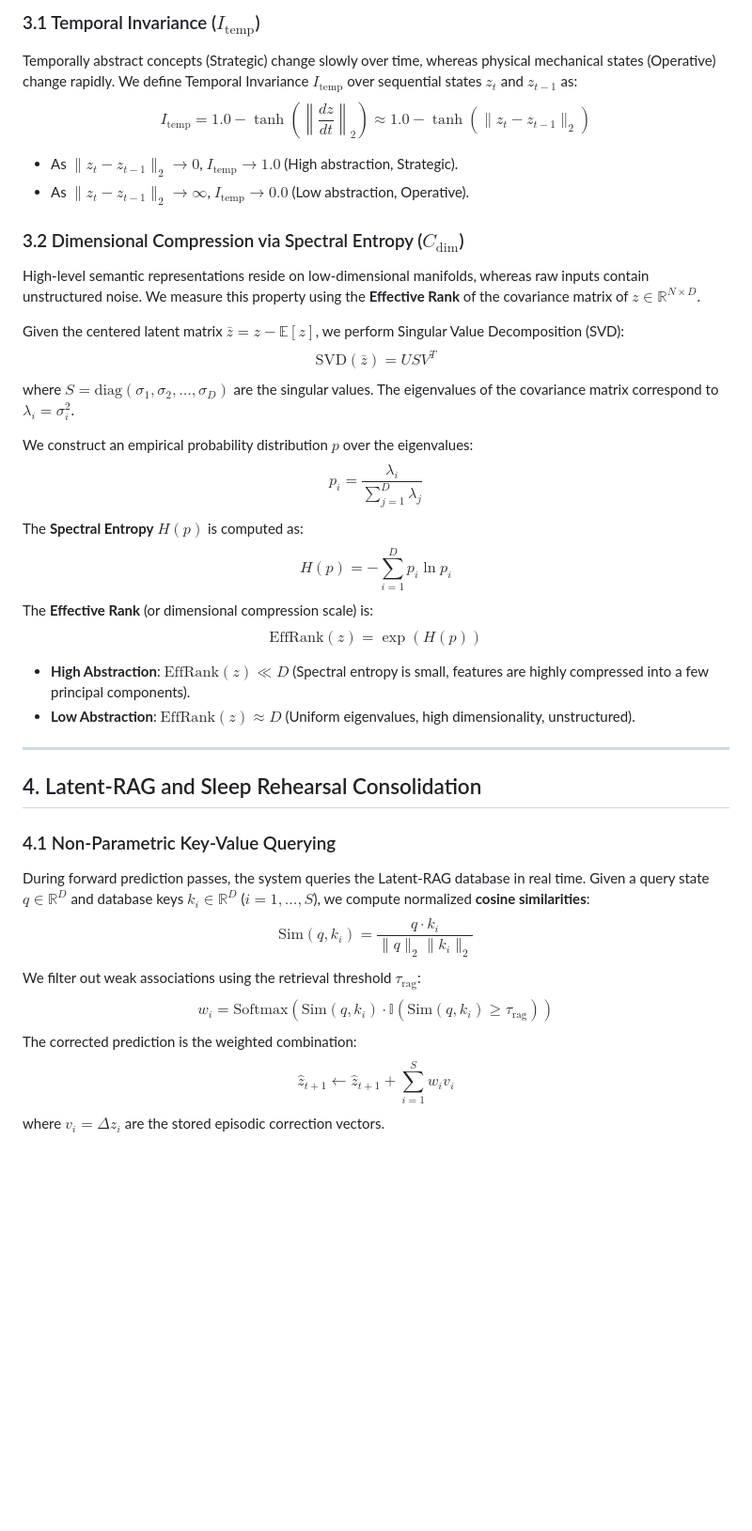
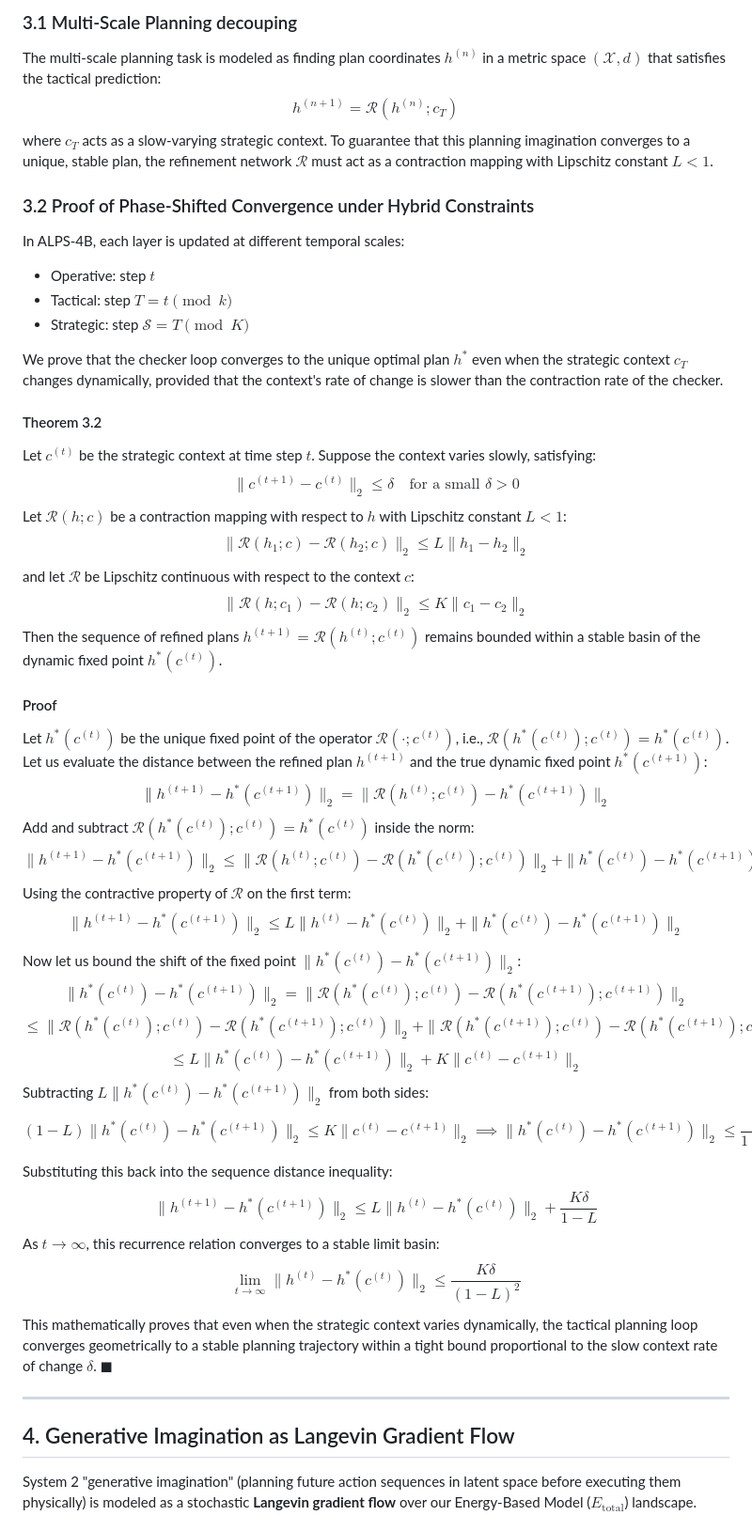
Before and after one commit to 4qdrai/ALPS-4B, a Markdown page: docs/mathematical_foundations.md, the part around one of its changes. Shown at 94% size. Drawn GitHub-style; blank space fills up the shorter version.

```diff
--- a/docs/mathematical_foundations.md
+++ b/docs/mathematical_foundations.md
@@ -84,36 +93,51 @@ To automatically route representation vectors into the correct hierarchical memo
 
-### 3.1 Temporal Invariance ($I_{\text{temp}}$)
-Temporally abstract concepts (Strategic) change slowly over time, whereas physical mechanical states (Operative) change rapidly. We define Temporal Invariance $I_{\text{temp}}$ over sequential states $z_t$ and $z_{t-1}$ as:
-$$I_{\text{temp}} = 1.0 - \tanh\left( \left\| \frac{d z}{d t} \right\|_2 \right) \approx 1.0 - \tanh\left( \| z_t - z_{t-1} \|_2 \right)$$
-* As $\|z_t - z_{t-1}\|_2 \rightarrow 0$, $I_{\text{temp}} \rightarrow 1.0$ (High abstraction, Strategic).
-* As $\|z_t - z_{t-1}\|_2 \rightarrow \infty$, $I_{\text{temp}} \rightarrow 0.0$ (Low abstraction, Operative).
+### 3.1 Multi-Scale Planning decouping
+The multi-scale planning task is modeled as finding plan coordinates $h^{(n)}$ in a metric space $(\mathcal{X}, d)$ that satisfies the tactical prediction:
+$$h^{(n+1)} = \mathcal{R}(h^{(n)}; c_T)$$
+where $c_T$ acts as a slow-varying strategic context. To guarantee that this planning imagination converges to a unique, stable plan, the refinement network $\mathcal{R}$ must act as a contraction mapping with Lipschitz constant $L < 1$.
 
-### 3.2 Dimensional Compression via Spectral Entropy ($C_{\text{dim}}$)
-High-level semantic representations reside on low-dimensional manifolds, whereas raw inputs contain unstructured noise. We measure this property using the **Effective Rank** of the covariance matrix of $z \in \mathbb{R}^{N \times D}$.
+### 3.2 Proof of Phase-Shifted Convergence under Hybrid Constraints
+In ALPS-4B, each layer is updated at different temporal scales:
+* Operative: step $t$
+* Tactical: step $T = t \pmod k$
+* Strategic: step $\mathcal{S} = T \pmod K$
 
-Given the centered latent matrix $\bar{z} = z - \mathbb{E}[z]$, we perform Singular Value Decomposition (SVD):
-$$\text{SVD}(\bar{z}) = U S V^T$$
-where $S = \text{diag}(\sigma_1, \sigma_2, \dots, \sigma_D)$ are the singular values. The eigenvalues of the covariance matrix correspond to $\lambda_i = \sigma_i^2$.
+We prove that the checker loop converges to the unique optimal plan $h^*$ even when the strategic context $c_T$ changes dynamically, provided that the context's rate of change is slower than the contraction rate of the checker.
 
-We construct an empirical probability distribution $p$ over the eigenvalues:
-$$p_i = \frac{\lambda_i}{\sum_{j=1}^D \lambda_j}$$
-The **Spectral Entropy** $H(p)$ is computed as:
-$$H(p) = - \sum_{i=1}^D p_i \ln p_i$$
-The **Effective Rank** (or dimensional compression scale) is:
-$$\text{EffRank}(z) = \exp(H(p))$$
-* **High Abstraction**: $\text{EffRank}(z) \ll D$ (Spectral entropy is small, features are highly compressed into a few principal components).
-* **Low Abstraction**: $\text{EffRank}(z) \approx D$ (Uniform eigenvalues, high dimensionality, unstructured).
+#### Theorem 3.2
+Let $c^{(t)}$ be the strategic context at time step $t$. Suppose the context varies slowly, satisfying:
+$$\| c^{(t+1)} - c^{(t)} \|_2 \le \delta \quad \text{for a small } \delta > 0$$
+Let $\mathcal{R}(h; c)$ be a contraction mapping with respect to $h$ with Lipschitz constant $L < 1$:
+$$\| \mathcal{R}(h_1; c) - \mathcal{R}(h_2; c) \|_2 \le L \| h_1 - h_2 \|_2$$
+and let $\mathcal{R}$ be Lipschitz continuous with respect to the context $c$:
+$$\| \mathcal{R}(h; c_1) - \mathcal{R}(h; c_2) \|_2 \le K \| c_1 - c_2 \|_2$$
+Then the sequence of refined plans $h^{(t+1)} = \mathcal{R}(h^{(t)}; c^{(t)})$ remains bounded within a stable basin of the dynamic fixed point $h^*(c^{(t)})$.
+
+#### Proof
+Let $h^*(c^{(t)})$ be the unique fixed point of the operator $\mathcal{R}(\cdot; c^{(t)})$, i.e., $\mathcal{R}(h^*(c^{(t)}); c^{(t)}) = h^*(c^{(t)})$.
+Let us evaluate the distance between the refined plan $h^{(t+1)}$ and the true dynamic fixed point $h^*(c^{(t+1)})$:
+$$\| h^{(t+1)} - h^*(c^{(t+1)}) \|_2 = \| \mathcal{R}(h^{(t)}; c^{(t)}) - h^*(c^{(t+1)}) \|_2$$
+Add and subtract $\mathcal{R}(h^*(c^{(t)}); c^{(t)}) = h^*(c^{(t)})$ inside the norm:
+$$\| h^{(t+1)} - h^*(c^{(t+1)}) \|_2 \le \| \mathcal{R}(h^{(t)}; c^{(t)}) - \mathcal{R}(h^*(c^{(t)}); c^{(t)}) \|_2 + \| h^*(c^{(t)}) - h^*(c^{(t+1)}) \|_2$$
+Using the contractive property of $\mathcal{R}$ on the first term:
+$$\| h^{(t+1)} - h^*(c^{(t+1)}) \|_2 \le L \| h^{(t)} - h^*(c^{(t)}) \|_2 + \| h^*(c^{(t)}) - h^*(c^{(t+1)}) \|_2$$
+
+Now let us bound the shift of the fixed point $\|h^*(c^{(t)}) - h^*(c^{(t+1)})\|_2$:
+$$\| h^*(c^{(t)}) - h^*(c^{(t+1)}) \|_2 = \| \mathcal{R}(h^*(c^{(t)}); c^{(t)}) - \mathcal{R}(h^*(c^{(t+1)}); c^{(t+1)}) \|_2$$
+$$\le \| \mathcal{R}(h^*(c^{(t)}); c^{(t)}) - \mathcal{R}(h^*(c^{(t+1)}); c^{(t)}) \|_2 + \| \mathcal{R}(h^*(c^{(t+1)}); c^{(t)}) - \mathcal{R}(h^*(c^{(t+1)}); c^{(t+1)}) \|_2$$
+$$\le L \| h^*(c^{(t)}) - h^*(c^{(t+1)}) \|_2 + K \| c^{(t)} - c^{(t+1)} \|_2$$
+Subtracting $L \|h^*(c^{(t)}) - h^*(c^{(t+1)})\|_2$ from both sides:
+$$(1 - L) \| h^*(c^{(t)}) - h^*(c^{(t+1)}) \|_2 \le K \| c^{(t)} - c^{(t+1)} \|_2 \implies \| h^*(c^{(t)}) - h^*(c^{(t+1)}) \|_2 \le \frac{K}{1 - L} \delta$$
+
+Substituting this back into the sequence distance inequality:
+$$\| h^{(t+1)} - h^*(c^{(t+1)}) \|_2 \le L \| h^{(t)} - h^*(c^{(t)}) \|_2 + \frac{K \delta}{1 - L}$$
+As $t \rightarrow \infty$, this recurrence relation converges to a stable limit basin:
+$$\lim_{t \rightarrow \infty} \| h^{(t)} - h^*(c^{(t)}) \|_2 \le \frac{K \delta}{(1 - L)^2}$$
+This mathematically proves that even when the strategic context varies dynamically, the tactical planning loop converges geometrically to a stable planning trajectory within a tight bound proportional to the slow context rate of change $\delta$. $\blacksquare$
 
 ---
 
-## 4. Latent-RAG and Sleep Rehearsal Consolidation
+## 4. Generative Imagination as Langevin Gradient Flow
 
-### 4.1 Non-Parametric Key-Value Querying
-During forward prediction passes, the system queries the Latent-RAG database in real time. Given a query state $q \in \mathbb{R}^D$ and database keys $k_i \in \mathbb{R}^D$ ($i=1, \dots, S$), we compute normalized **cosine similarities**:
-$$\text{Sim}(q, k_i) = \frac{q \cdot k_i}{\|q\|_2 \|k_i\|_2}$$
-We filter out weak associations using the retrieval threshold $\tau_{\text{rag}}$:
-$$w_i = \text{Softmax}\left( \text{Sim}(q, k_i) \cdot \mathbb{I}(\text{Sim}(q, k_i) \ge \tau_{\text{rag}}) \right)$$
-The corrected prediction is the weighted combination:
-$$\hat{z}_{t+1} \leftarrow \hat{z}_{t+1} + \sum_{i=1}^S w_i v_i$$
-where $v_i = \Delta z_i$ are the stored episodic correction vectors.
+System 2 "generative imagination" (planning future action sequences in latent space before executing them physically) is modeled as a stochastic **Langevin gradient flow** over our Energy-Based Model ($E_{\text{total}}$) landscape.
 
```
Also changed, not shown: other parts of docs/mathematical_foundations.md (+135 -107 lines).
